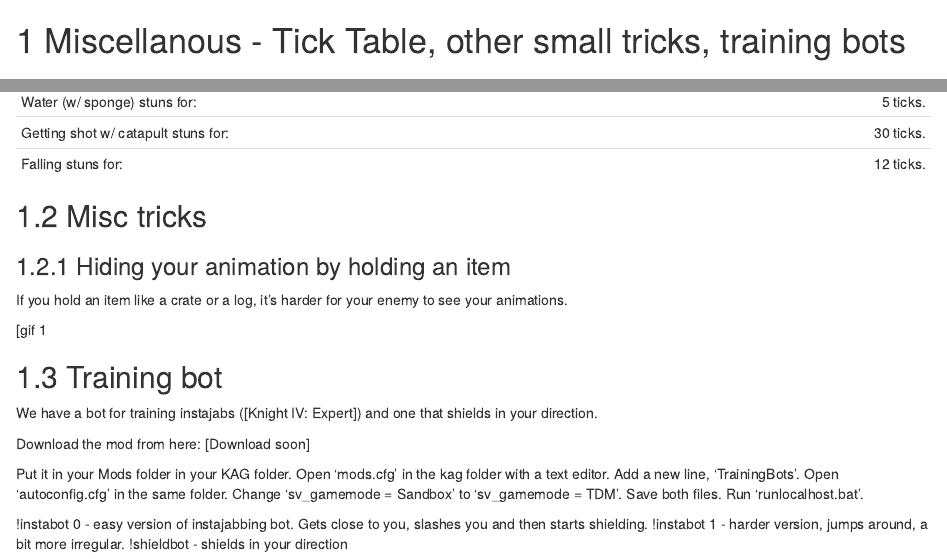
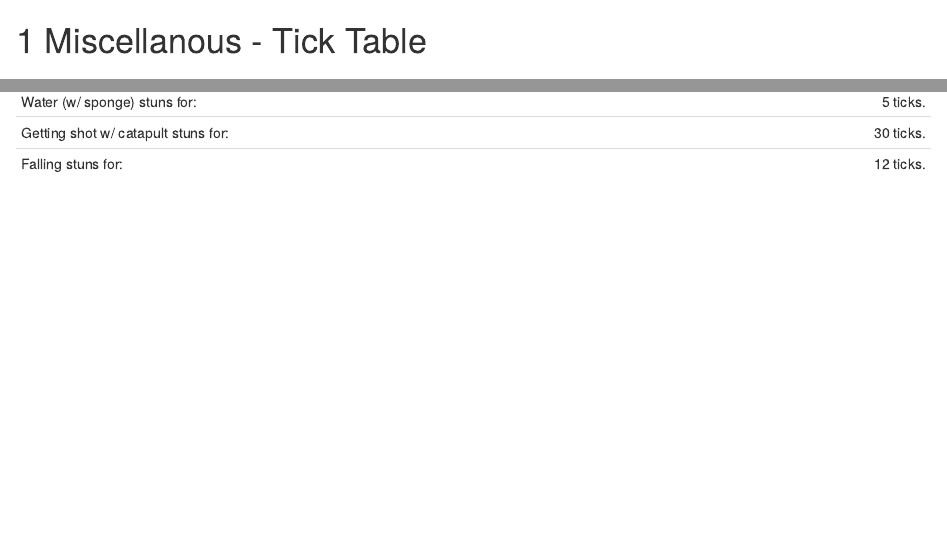
Before and after one commit to deynarde/kag-knight-guide, an R Markdown document (08-misc.Rmd): the page in a window 1100 px wide, from its top, and a second part further down, joined at a grey line. Rendered offline with R 4.5, knitr and Pandoc, with nearby package versions; drawn as R Markdown's standard HTML page in place of the format the file asks for.

Commit message:
Update 08-misc.Rmd

```diff
--- a/08-misc.Rmd
+++ b/08-misc.Rmd
@@ -1,4 +1,4 @@
-# Miscellanous - Tick Table, other small tricks, training bots
+# Miscellanous - Tick Table
 
 ## Tick Table
 
@@ -38,23 +38,3 @@ Important note: Most (if not all) stuns do not add up.
 | Water (w/ sponge) stuns for:                        | 5 ticks.           |
 | Getting shot w/ catapult stuns for:                 | 30 ticks.          |
 | Falling stuns for:                                  | 12 ticks.          |
-
-## Misc tricks
-
-### Hiding your animation by holding an item
-
-If you hold an item like a crate or a log, it's harder for your enemy to see your animations.
-
-[gif 1
-
-## Training bot
-
-We have a bot for training instajabs ([Knight IV: Expert]) and one that shields in your direction.
-
-Download the mod from here: [Download soon]
-
-Put it in your Mods folder in your KAG folder. Open 'mods.cfg' in the kag folder with a text editor. Add a new line, 'TrainingBots'. Open 'autoconfig.cfg' in the same folder. Change 'sv_gamemode = Sandbox' to 'sv_gamemode = TDM'. Save both files. Run 'runlocalhost.bat'.
-
-!instabot 0 - easy version of instajabbing bot. Gets close to you, slashes you and then starts shielding.
-!instabot 1 - harder version, jumps around, a bit more irregular.
-!shieldbot - shields in your direction
```
